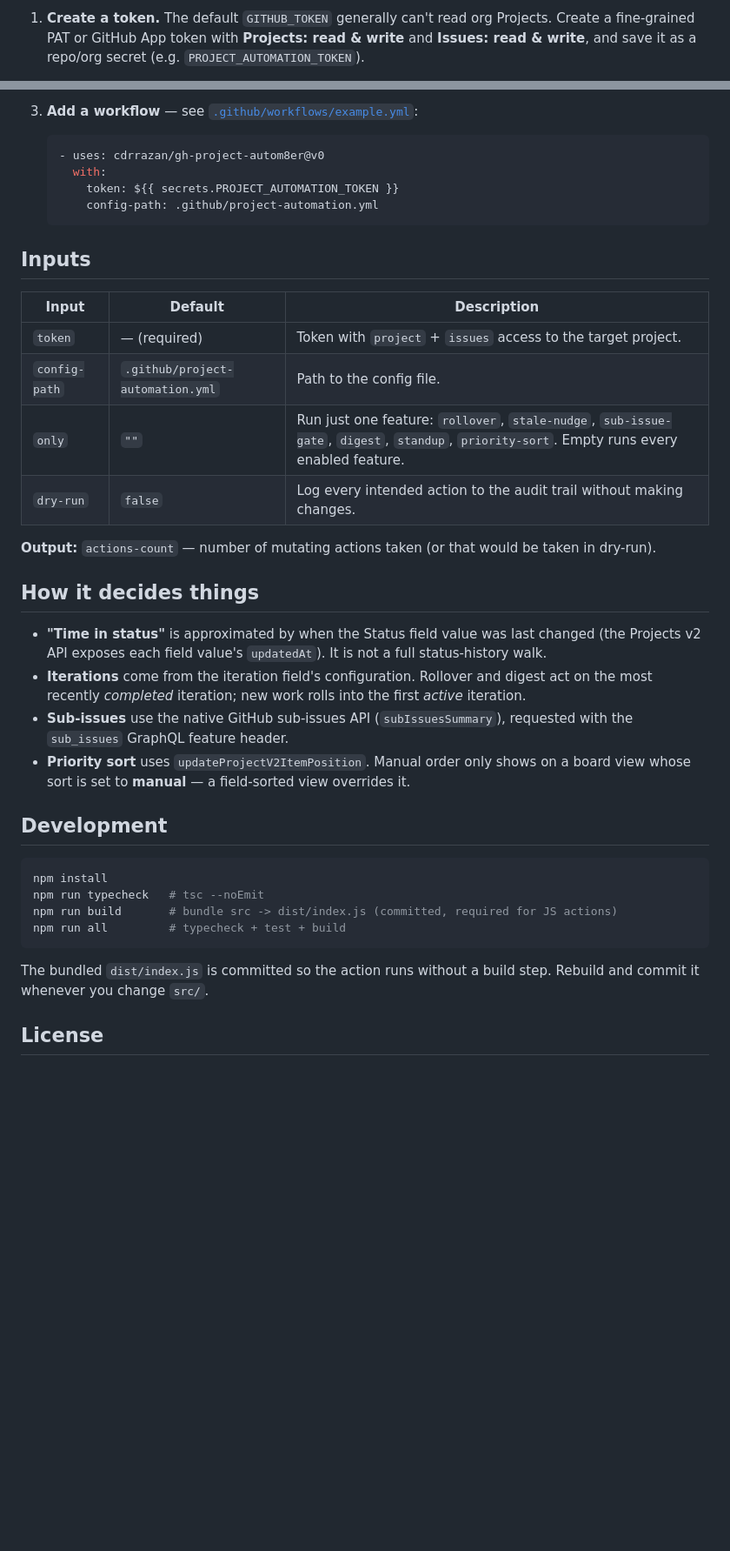
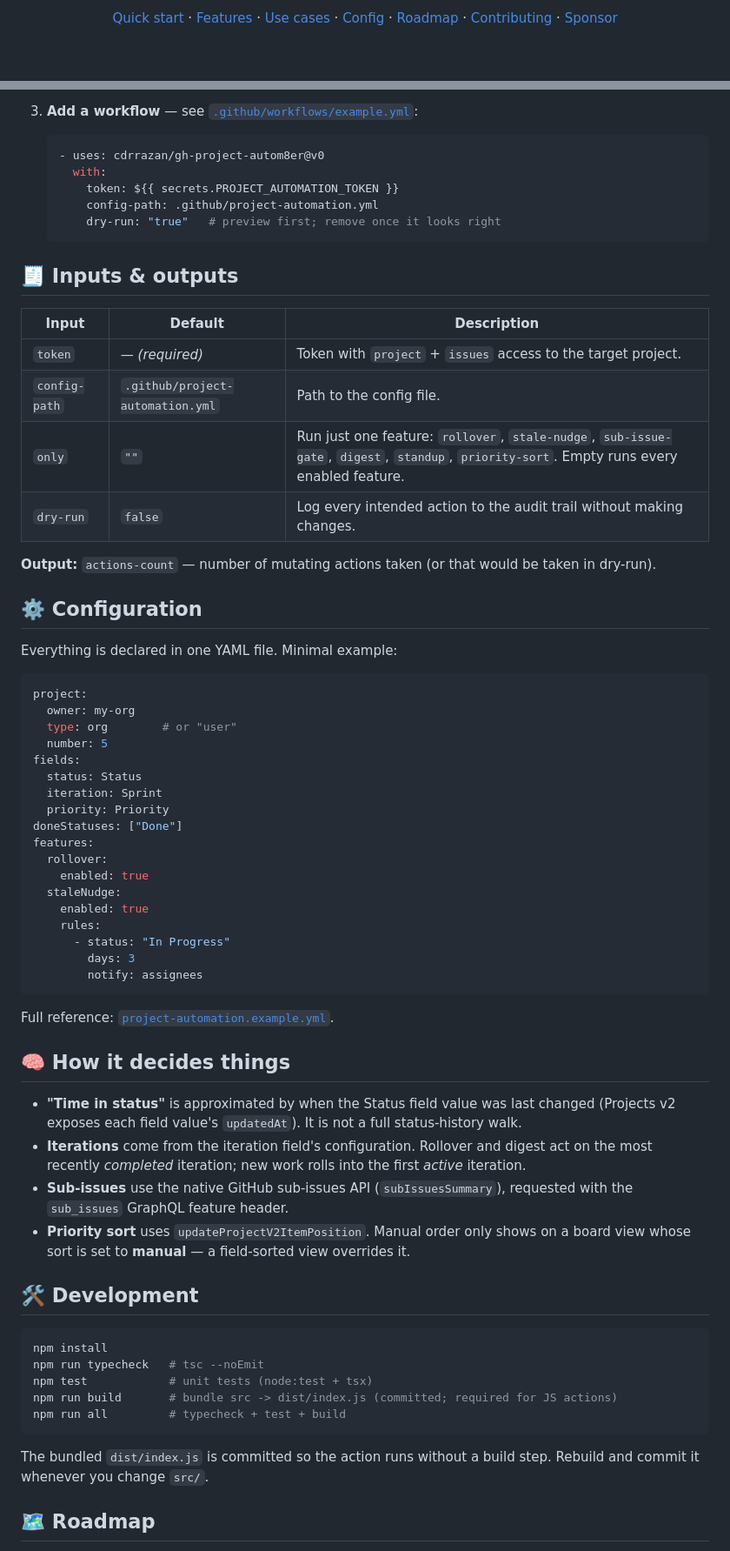
Before and after one commit to cdrrazan/Boardly, a Markdown page: README.md, 2 parts joined by grey strips. Shown at 87% size. Rendered like a GitHub page; blank space fills up the shorter version.

````diff
--- a/README.md
+++ b/README.md
@@ -19,3 +18,3 @@ Every run writes an **audit trail** to the Actions job summary, so you always kn
 
-1. **Create a token.** The default `GITHUB_TOKEN` generally can't read org Projects. Create a fine-grained PAT or GitHub App token with **Projects: read & write** and **Issues: read & write**, and save it as a repo/org secret (e.g. `PROJECT_AUTOMATION_TOKEN`).
+[Quick start](#-quick-start) · [Features](#-features) · [Use cases](./docs/use-cases) · [Config](#%EF%B8%8F-configuration) · [Roadmap](./ROADMAP.md) · [Contributing](./CONTRIBUTING.md) · [Sponsor](#-support-the-project)
 
@@ -28,36 +75,65 @@ Every run writes an **audit trail** to the Actions job summary, so you always kn
      with:
        token: ${{ secrets.PROJECT_AUTOMATION_TOKEN }}
        config-path: .github/project-automation.yml
+       dry-run: "true"   # preview first; remove once it looks right
    ```
 
-## Inputs
+## 🧾 Inputs & outputs
 
 | Input | Default | Description |
 |-------|---------|-------------|
-| `token` | — (required) | Token with `project` + `issues` access to the target project. |
+| `token` | — _(required)_ | Token with `project` + `issues` access to the target project. |
 | `config-path` | `.github/project-automation.yml` | Path to the config file. |
 | `only` | `""` | Run just one feature: `rollover`, `stale-nudge`, `sub-issue-gate`, `digest`, `standup`, `priority-sort`. Empty runs every enabled feature. |
 | `dry-run` | `false` | Log every intended action to the audit trail without making changes. |
 
 **Output:** `actions-count` — number of mutating actions taken (or that would be taken in dry-run).
 
-## How it decides things
+## ⚙️ Configuration
 
-- **"Time in status"** is approximated by when the Status field value was last changed (the Projects v2 API exposes each field value's `updatedAt`). It is not a full status-history walk.
+Everything is declared in one YAML file. Minimal example:
+
+```yaml
+project:
+  owner: my-org
+  type: org        # or "user"
+  number: 5
+fields:
+  status: Status
+  iteration: Sprint
+  priority: Priority
+doneStatuses: ["Done"]
+features:
+  rollover:
+    enabled: true
+  staleNudge:
+    enabled: true
+    rules:
+      - status: "In Progress"
+        days: 3
+        notify: assignees
+```
+
+Full reference: [`project-automation.example.yml`](./project-automation.example.yml).
+
+## 🧠 How it decides things
+
+- **"Time in status"** is approximated by when the Status field value was last changed (Projects v2 exposes each field value's `updatedAt`). It is not a full status-history walk.
 - **Iterations** come from the iteration field's configuration. Rollover and digest act on the most recently *completed* iteration; new work rolls into the first *active* iteration.
 - **Sub-issues** use the native GitHub sub-issues API (`subIssuesSummary`), requested with the `sub_issues` GraphQL feature header.
 - **Priority sort** uses `updateProjectV2ItemPosition`. Manual order only shows on a board view whose sort is set to **manual** — a field-sorted view overrides it.
 
-## Development
+## 🛠️ Development
 
 ```bash
 npm install
 npm run typecheck   # tsc --noEmit
-npm run build       # bundle src -> dist/index.js (committed, required for JS actions)
+npm test            # unit tests (node:test + tsx)
+npm run build       # bundle src -> dist/index.js (committed; required for JS actions)
 npm run all         # typecheck + test + build
 ```
 
 The bundled `dist/index.js` is committed so the action runs without a build step. Rebuild and commit it whenever you change `src/`.
 
-## License
+## 🗺️ Roadmap
 
````
Also changed, not shown: other parts of README.md (+88 -15 lines).
